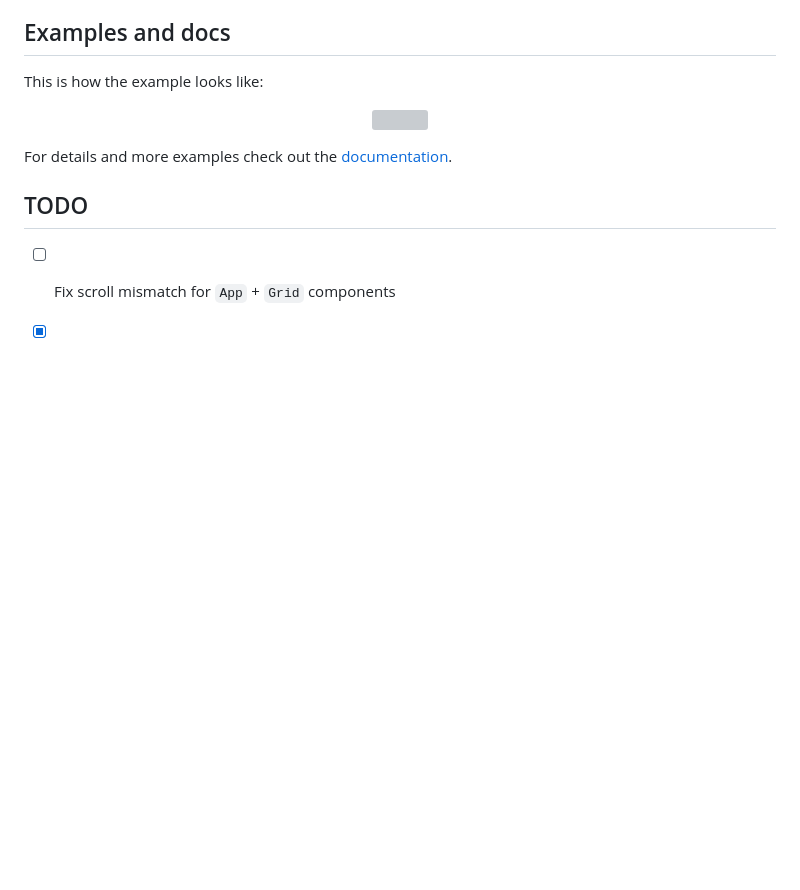
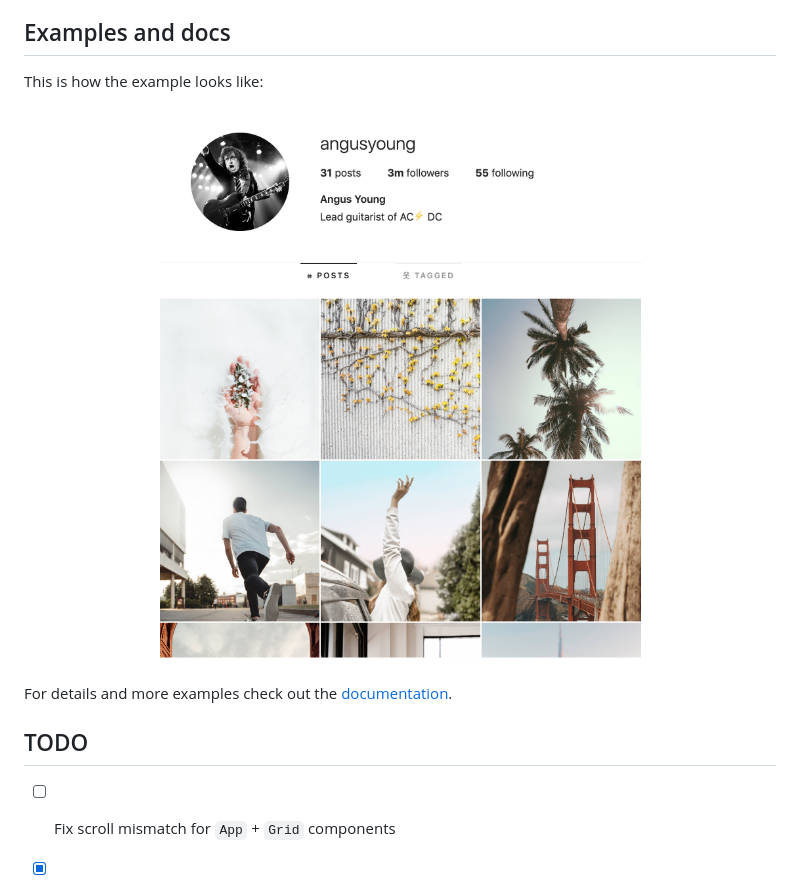
Before and after one commit to tfiechowski/react-instagram-ui-kit, a Markdown page: README.md, the part around the change. Rendered like a GitHub page; pictures changed too: docs/full_example.jpg (added); blank space fills up the shorter version; grey boxes are pictures that could not be loaded.

Commit message:
Change image to JPEG

```diff
--- a/README.md
+++ b/README.md
@@ -14,7 +14,7 @@ It's not and is not intended to be Instagram clone, rather a set of basic buildi
 This is how the example looks like:
 
 <p align="center">
-  <img src="docs/full_example.png">
+  <img src="docs/full_example.jpg" style="max-width: 640px;">
 </p>
 
 For details and more examples check out the [documentation](https://tfiechowski.github.io/react-instagram-ui-kit/).
```
Also changed, not shown: 1 other file.
